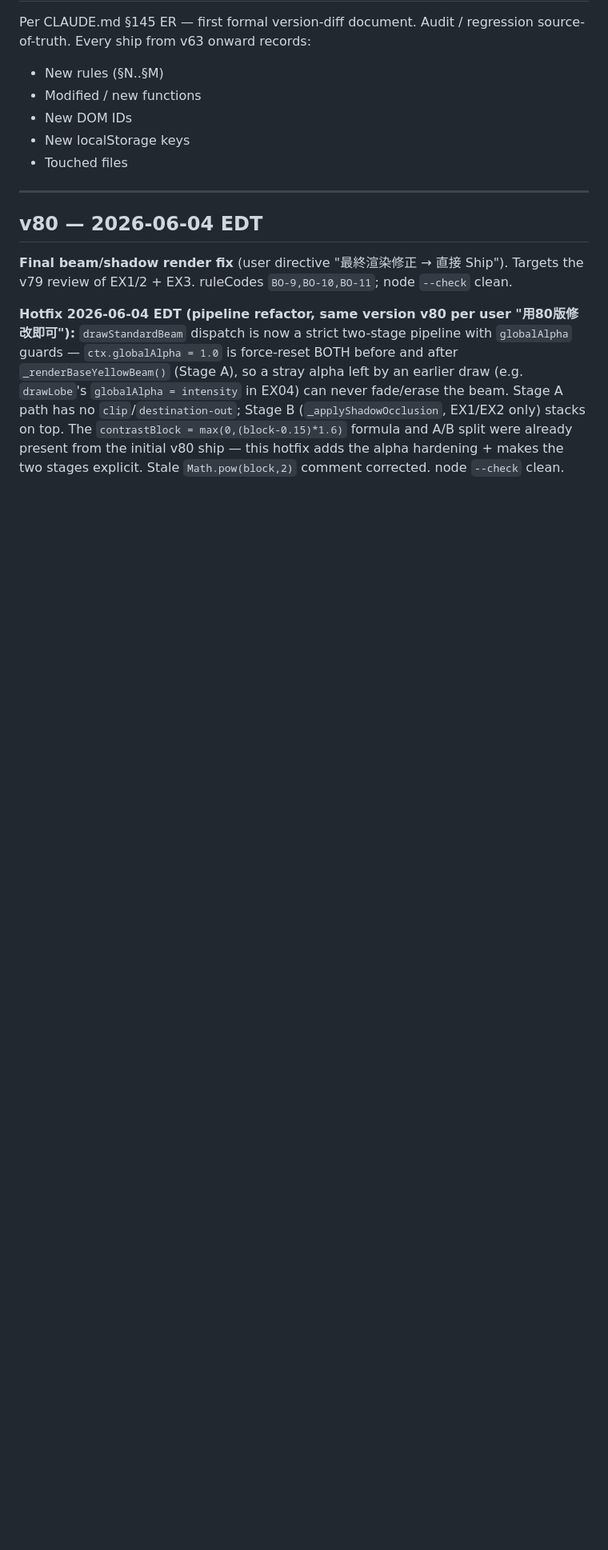
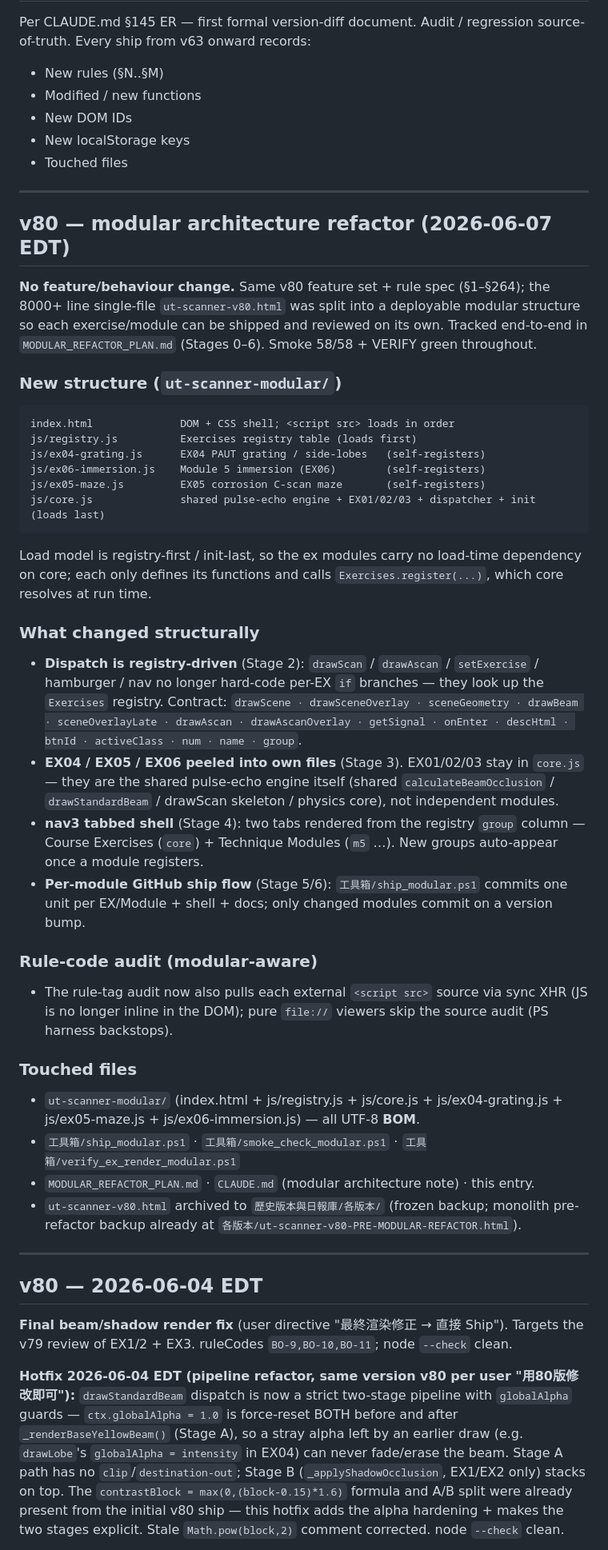
Before and after one commit to opa888jbbc/ut-scanner, a Markdown page: CHANGELOG.md, the part around the change. Shown at 80% size. Drawn GitHub-style; blank space fills up the shorter version.

Commit message:
docs: project spec (CLAUDE.md) + CHANGELOG.md
Co-Authored-By: Claude Opus 4.8 <noreply@anthropic.com>

````diff
--- a/CHANGELOG.md
+++ b/CHANGELOG.md
@@ -7,6 +7,55 @@ Audit / regression source-of-truth. Every ship from v63 onward records:
 - New DOM IDs
 - New localStorage keys
 - Touched files
+
+---
+
+## v80 — modular architecture refactor (2026-06-07 EDT)
+
+**No feature/behaviour change.** Same v80 feature set + rule spec (§1–§264); the 8000+ line
+single-file `ut-scanner-v80.html` was split into a deployable modular structure so each
+exercise/module can be shipped and reviewed on its own. Tracked end-to-end in
+`MODULAR_REFACTOR_PLAN.md` (Stages 0–6). Smoke 58/58 + VERIFY green throughout.
+
+### New structure (`ut-scanner-modular/`)
+```
+index.html              DOM + CSS shell; <script src> loads in order
+js/registry.js          Exercises registry table (loads first)
+js/ex04-grating.js      EX04 PAUT grating / side-lobes   (self-registers)
+js/ex06-immersion.js    Module 5 immersion (EX06)        (self-registers)
+js/ex05-maze.js         EX05 corrosion C-scan maze       (self-registers)
+js/core.js              shared pulse-echo engine + EX01/02/03 + dispatcher + init (loads last)
+```
+Load model is registry-first / init-last, so the ex modules carry no load-time dependency on
+core; each only defines its functions and calls `Exercises.register(...)`, which core resolves
+at run time.
+
+### What changed structurally
+- **Dispatch is registry-driven** (Stage 2): `drawScan` / `drawAscan` / `setExercise` /
+  hamburger / nav no longer hard-code per-EX `if` branches — they look up the `Exercises`
+  registry. Contract: `drawScene · drawSceneOverlay · sceneGeometry · drawBeam ·
+  sceneOverlayLate · drawAscan · drawAscanOverlay · getSignal · onEnter · descHtml ·
+  btnId · activeClass · num · name · group`.
+- **EX04 / EX05 / EX06 peeled into own files** (Stage 3). EX01/02/03 stay in `core.js` —
+  they are the shared pulse-echo engine itself (shared `calculateBeamOcclusion` /
+  `drawStandardBeam` / drawScan skeleton / physics core), not independent modules.
+- **nav3 tabbed shell** (Stage 4): two tabs rendered from the registry `group` column —
+  Course Exercises (`core`) + Technique Modules (`m5` …). New groups auto-appear once a
+  module registers.
+- **Per-module GitHub ship flow** (Stage 5/6): `工具箱/ship_modular.ps1` commits one unit per
+  EX/Module + shell + docs; only changed modules commit on a version bump.
+
+### Rule-code audit (modular-aware)
+- The rule-tag audit now also pulls each external `<script src>` source via sync XHR (JS is no
+  longer inline in the DOM); pure `file://` viewers skip the source audit (PS harness backstops).
+
+### Touched files
+- `ut-scanner-modular/` (index.html + js/registry.js + js/core.js + js/ex04-grating.js +
+  js/ex05-maze.js + js/ex06-immersion.js) — all UTF-8 **BOM**.
+- `工具箱/ship_modular.ps1` · `工具箱/smoke_check_modular.ps1` · `工具箱/verify_ex_render_modular.ps1`
+- `MODULAR_REFACTOR_PLAN.md` · `CLAUDE.md` (modular architecture note) · this entry.
+- `ut-scanner-v80.html` archived to `歷史版本與日報庫/各版本/` (frozen backup; monolith
+  pre-refactor backup already at `各版本/ut-scanner-v80-PRE-MODULAR-REFACTOR.html`).
 
 ---
 
````
Also changed, not shown: CLAUDE.md (+26 -0 lines).
